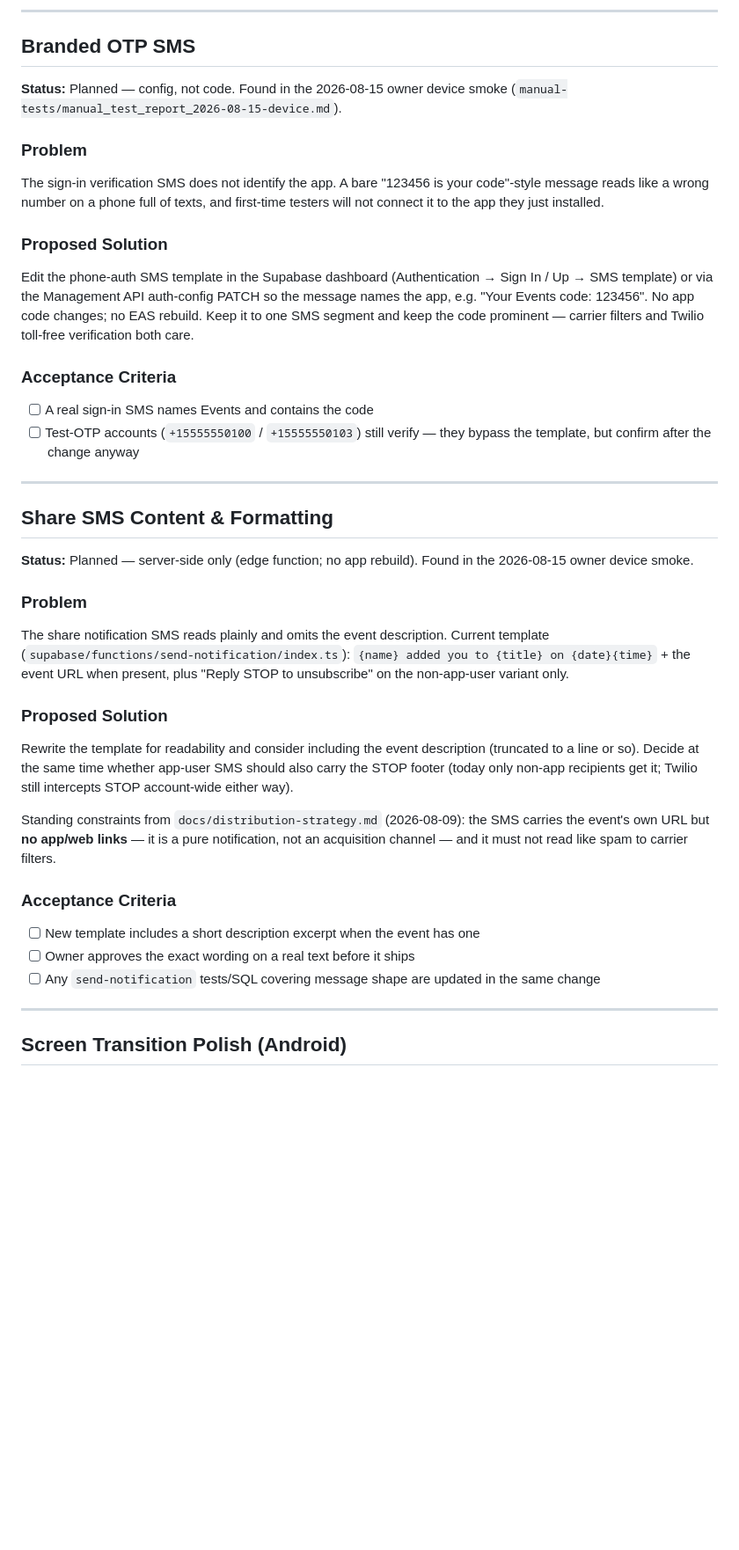
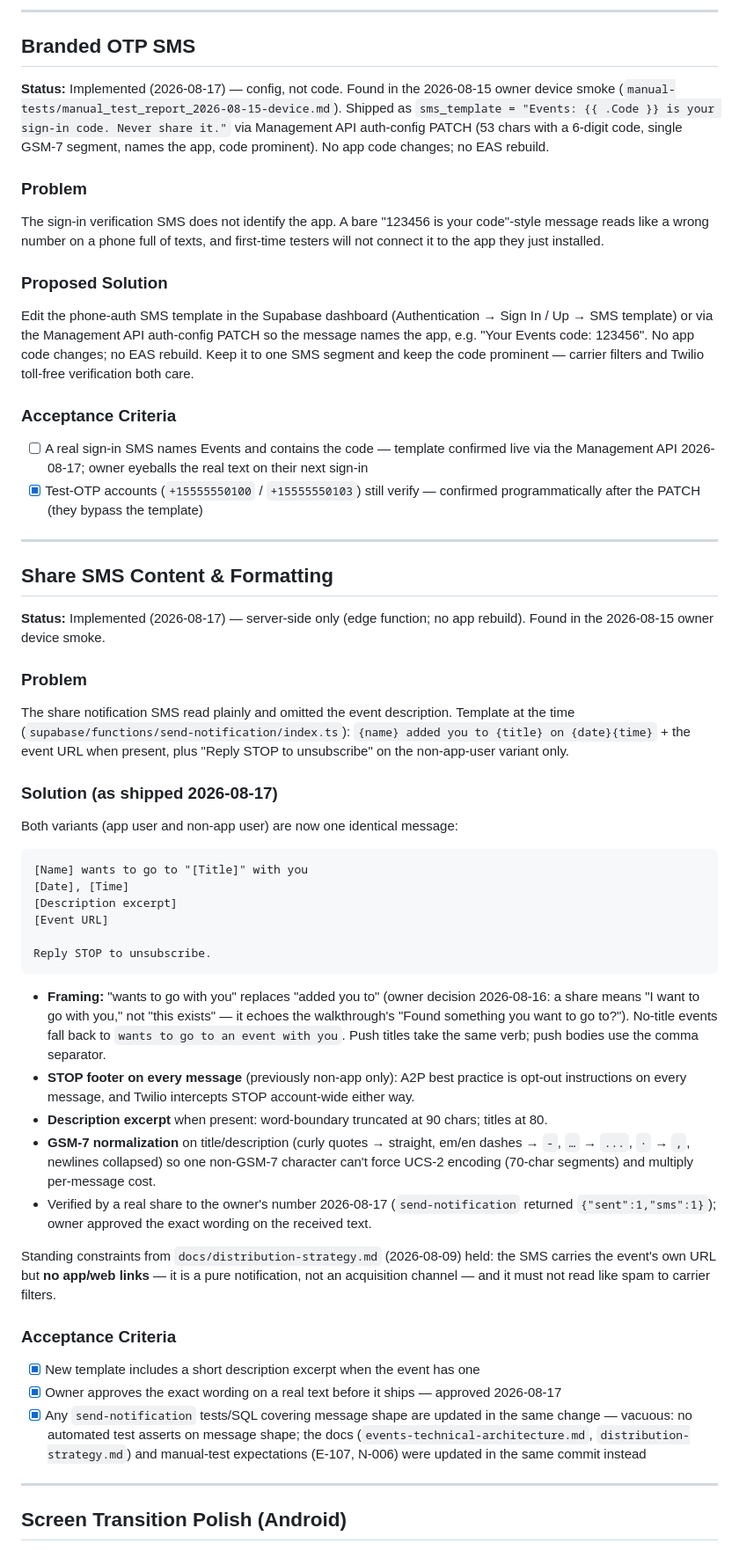
Before and after one commit to ramseykilani/events-app, a Markdown page: FEATURES.md, the part around one of its changes. Shown at 88% size. GitHub-like rendering; blank space fills up the shorter version.

Commit message:
Mark Branded OTP SMS and Share SMS Content & Formatting implemented
Both shipped 2026-08-17: the auth sms_template PATCH ('Events: {{ .Code }}
is your sign-in code. Never share it.') and the send-notification copy
overhaul, verified by a real share to the owner's number with the wording
approved on the received text.

Co-authored-by: ramseykilani <ramseykilani@users.noreply.github.com>

````diff
--- a/FEATURES.md
+++ b/FEATURES.md
@@ -815,7 +815,7 @@ Remaining design work. An agent that starts coding from this list is doing it wr
 
 ## Branded OTP SMS
 
-**Status:** Planned — config, not code. Found in the 2026-08-15 owner device smoke (`manual-tests/manual_test_report_2026-08-15-device.md`).
+**Status:** Implemented (2026-08-17) — config, not code. Found in the 2026-08-15 owner device smoke (`manual-tests/manual_test_report_2026-08-15-device.md`). Shipped as `sms_template = "Events: {{ .Code }} is your sign-in code. Never share it."` via Management API auth-config PATCH (53 chars with a 6-digit code, single GSM-7 segment, names the app, code prominent). No app code changes; no EAS rebuild.
 
 ### Problem
 
@@ -827,30 +827,45 @@ Edit the phone-auth SMS template in the Supabase dashboard (Authentication → S
 
 ### Acceptance Criteria
 
-- [ ] A real sign-in SMS names Events and contains the code
-- [ ] Test-OTP accounts (`+15555550100` / `+15555550103`) still verify — they bypass the template, but confirm after the change anyway
+- [ ] A real sign-in SMS names Events and contains the code — template confirmed live via the Management API 2026-08-17; owner eyeballs the real text on their next sign-in
+- [x] Test-OTP accounts (`+15555550100` / `+15555550103`) still verify — confirmed programmatically after the PATCH (they bypass the template)
 
 ---
 
 ## Share SMS Content & Formatting
 
-**Status:** Planned — server-side only (edge function; no app rebuild). Found in the 2026-08-15 owner device smoke.
+**Status:** Implemented (2026-08-17) — server-side only (edge function; no app rebuild). Found in the 2026-08-15 owner device smoke.
 
 ### Problem
 
-The share notification SMS reads plainly and omits the event description. Current template (`supabase/functions/send-notification/index.ts`): `{name} added you to {title} on {date}{time}` + the event URL when present, plus "Reply STOP to unsubscribe" on the non-app-user variant only.
+The share notification SMS read plainly and omitted the event description. Template at the time (`supabase/functions/send-notification/index.ts`): `{name} added you to {title} on {date}{time}` + the event URL when present, plus "Reply STOP to unsubscribe" on the non-app-user variant only.
 
-### Proposed Solution
+### Solution (as shipped 2026-08-17)
 
-Rewrite the template for readability and consider including the event description (truncated to a line or so). Decide at the same time whether app-user SMS should also carry the STOP footer (today only non-app recipients get it; Twilio still intercepts STOP account-wide either way).
+Both variants (app user and non-app user) are now one identical message:
 
-Standing constraints from `docs/distribution-strategy.md` (2026-08-09): the SMS carries the event's own URL but **no app/web links** — it is a pure notification, not an acquisition channel — and it must not read like spam to carrier filters.
+```
+[Name] wants to go to "[Title]" with you
+[Date], [Time]
+[Description excerpt]
+[Event URL]
+
+Reply STOP to unsubscribe.
+```
+
+- **Framing:** "wants to go with you" replaces "added you to" (owner decision 2026-08-16: a share means "I want to go with you," not "this exists" — it echoes the walkthrough's "Found something you want to go to?"). No-title events fall back to `wants to go to an event with you`. Push titles take the same verb; push bodies use the comma separator.
+- **STOP footer on every message** (previously non-app only): A2P best practice is opt-out instructions on every message, and Twilio intercepts STOP account-wide either way.
+- **Description excerpt** when present: word-boundary truncated at 90 chars; titles at 80.
+- **GSM-7 normalization** on title/description (curly quotes → straight, em/en dashes → `-`, `…` → `...`, `·` → `,`, newlines collapsed) so one non-GSM-7 character can't force UCS-2 encoding (70-char segments) and multiply per-message cost.
+- Verified by a real share to the owner's number 2026-08-17 (`send-notification` returned `{"sent":1,"sms":1}`); owner approved the exact wording on the received text.
+
+Standing constraints from `docs/distribution-strategy.md` (2026-08-09) held: the SMS carries the event's own URL but **no app/web links** — it is a pure notification, not an acquisition channel — and it must not read like spam to carrier filters.
 
 ### Acceptance Criteria
 
-- [ ] New template includes a short description excerpt when the event has one
-- [ ] Owner approves the exact wording on a real text before it ships
-- [ ] Any `send-notification` tests/SQL covering message shape are updated in the same change
+- [x] New template includes a short description excerpt when the event has one
+- [x] Owner approves the exact wording on a real text before it ships — approved 2026-08-17
+- [x] Any `send-notification` tests/SQL covering message shape are updated in the same change — vacuous: no automated test asserts on message shape; the docs (`events-technical-architecture.md`, `distribution-strategy.md`) and manual-test expectations (E-107, N-006) were updated in the same commit instead
 
 ---
 
````
Also changed, not shown: other parts of FEATURES.md (+2 -2 lines).
